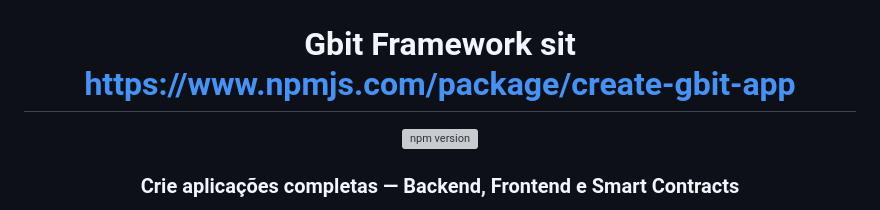
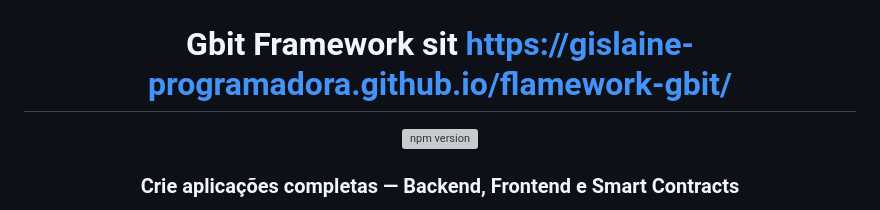
Before and after one commit to Gislaine-programadora/flamework-gbit, a Markdown page: README.md, the part around the change. GitHub-like rendering; grey boxes are pictures that could not be loaded.

Commit message:
Atualiza Readme

```diff
--- a/README.md
+++ b/README.md
@@ -4,7 +4,7 @@
 
 
 
-# Gbit  Framework  sit https://www.npmjs.com/package/create-gbit-app
+# Gbit  Framework  sit https://gislaine-programadora.github.io/flamework-gbit/
 
 [![npm version](https://img.shields.io/npm/v/create-gbit-app.svg)](https://www.npmjs.com/package/create-gbit-app)
 
```
